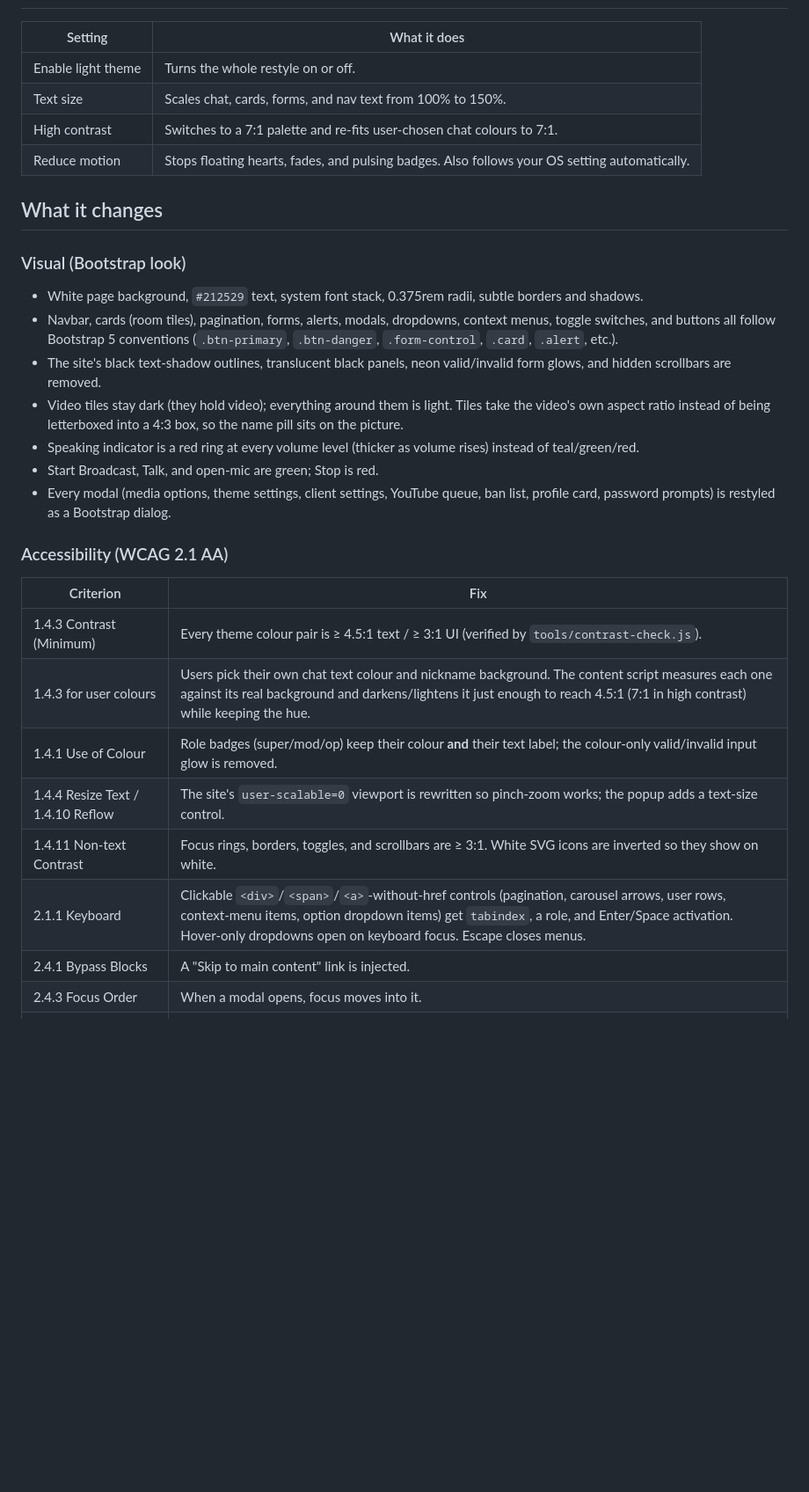
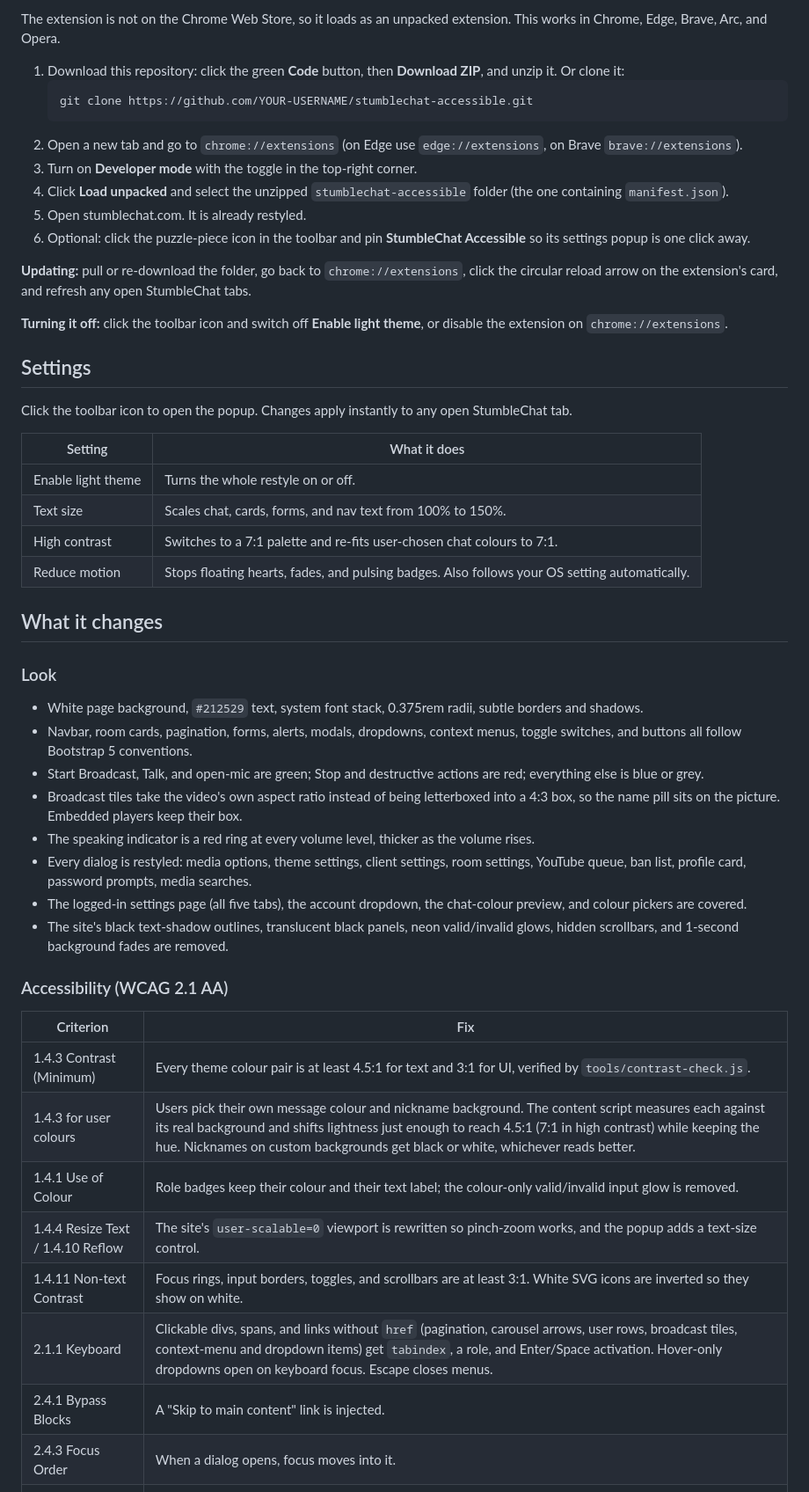
Before and after one commit to PackJC/stumblechat-theme-accessible, a Markdown page: README.md, the part around one of its changes. Shown at 88% size. GitHub-like rendering; blank space fills up the shorter version.

````diff
--- a/README.md
+++ b/README.md
@@ -17,3 +27,22 @@ To update after editing files, click the reload icon on the extension card.
+The extension is not on the Chrome Web Store, so it loads as an unpacked extension. This works in Chrome, Edge, Brave, Arc, and Opera.
+
+1. Download this repository: click the green **Code** button, then **Download ZIP**, and unzip it. Or clone it:
+   ```bash
+   git clone https://github.com/YOUR-USERNAME/stumblechat-accessible.git
+   ```
+2. Open a new tab and go to `chrome://extensions` (on Edge use `edge://extensions`, on Brave `brave://extensions`).
+3. Turn on **Developer mode** with the toggle in the top-right corner.
+4. Click **Load unpacked** and select the unzipped `stumblechat-accessible` folder (the one containing `manifest.json`).
+5. Open stumblechat.com. It is already restyled.
+6. Optional: click the puzzle-piece icon in the toolbar and pin **StumbleChat Accessible** so its settings popup is one click away.
+
+**Updating:** pull or re-download the folder, go back to `chrome://extensions`, click the circular reload arrow on the extension's card, and refresh any open StumbleChat tabs.
+
+**Turning it off:** click the toolbar icon and switch off **Enable light theme**, or disable the extension on `chrome://extensions`.
+
+## Settings
+
+Click the toolbar icon to open the popup. Changes apply instantly to any open StumbleChat tab.
 
 | Setting | What it does |
 | --- | --- |
@@ -24,24 +53,26 @@ To update after editing files, click the reload icon on the extension card.
 
 ## What it changes
 
-### Visual (Bootstrap look)
+### Look
 - White page background, `#212529` text, system font stack, 0.375rem radii, subtle borders and shadows.
-- Navbar, cards (room tiles), pagination, forms, alerts, modals, dropdowns, context menus, toggle switches, and buttons all follow Bootstrap 5 conventions (`.btn-primary`, `.btn-danger`, `.form-control`, `.card`, `.alert`, etc.).
-- The site's black text-shadow outlines, translucent black panels, neon valid/invalid form glows, and hidden scrollbars are removed.
-- Video tiles stay dark (they hold video); everything around them is light. Tiles take the video's own aspect ratio instead of being letterboxed into a 4:3 box, so the name pill sits on the picture.
-- Speaking indicator is a red ring at every volume level (thicker as volume rises) instead of teal/green/red.
-- Start Broadcast, Talk, and open-mic are green; Stop is red.
-- Every modal (media options, theme settings, client settings, YouTube queue, ban list, profile card, password prompts) is restyled as a Bootstrap dialog.
+- Navbar, room cards, pagination, forms, alerts, modals, dropdowns, context menus, toggle switches, and buttons all follow Bootstrap 5 conventions.
+- Start Broadcast, Talk, and open-mic are green; Stop and destructive actions are red; everything else is blue or grey.
+- Broadcast tiles take the video's own aspect ratio instead of being letterboxed into a 4:3 box, so the name pill sits on the picture. Embedded players keep their box.
+- The speaking indicator is a red ring at every volume level, thicker as the volume rises.
+- Every dialog is restyled: media options, theme settings, client settings, room settings, YouTube queue, ban list, profile card, password prompts, media searches.
+- The logged-in settings page (all five tabs), the account dropdown, the chat-colour preview, and colour pickers are covered.
+- The site's black text-shadow outlines, translucent black panels, neon valid/invalid glows, hidden scrollbars, and 1-second background fades are removed.
 
 ### Accessibility (WCAG 2.1 AA)
+
 | Criterion | Fix |
 | --- | --- |
-| 1.4.3 Contrast (Minimum) | Every theme colour pair is ≥ 4.5:1 text / ≥ 3:1 UI (verified by `tools/contrast-check.js`). |
-| 1.4.3 for user colours | Users pick their own chat text colour and nickname background. The content script measures each one against its real background and darkens/lightens it just enough to reach 4.5:1 (7:1 in high contrast) while keeping the hue. |
-| 1.4.1 Use of Colour | Role badges (super/mod/op) keep their colour **and** their text label; the colour-only valid/invalid input glow is removed. |
-| 1.4.4 Resize Text / 1.4.10 Reflow | The site's `user-scalable=0` viewport is rewritten so pinch-zoom works; the popup adds a text-size control. |
-| 1.4.11 Non-text Contrast | Focus rings, borders, toggles, and scrollbars are ≥ 3:1. White SVG icons are inverted so they show on white. |
-| 2.1.1 Keyboard | Clickable `<div>`/`<span>`/`<a>`-without-href controls (pagination, carousel arrows, user rows, context-menu items, option dropdown items) get `tabindex`, a role, and Enter/Space activation. Hover-only dropdowns open on keyboard focus. Escape closes menus. |
+| 1.4.3 Contrast (Minimum) | Every theme colour pair is at least 4.5:1 for text and 3:1 for UI, verified by `tools/contrast-check.js`. |
+| 1.4.3 for user colours | Users pick their own message colour and nickname background. The content script measures each against its real background and shifts lightness just enough to reach 4.5:1 (7:1 in high contrast) while keeping the hue. Nicknames on custom backgrounds get black or white, whichever reads better. |
+| 1.4.1 Use of Colour | Role badges keep their colour and their text label; the colour-only valid/invalid input glow is removed. |
+| 1.4.4 Resize Text / 1.4.10 Reflow | The site's `user-scalable=0` viewport is rewritten so pinch-zoom works, and the popup adds a text-size control. |
+| 1.4.11 Non-text Contrast | Focus rings, input borders, toggles, and scrollbars are at least 3:1. White SVG icons are inverted so they show on white. |
+| 2.1.1 Keyboard | Clickable divs, spans, and links without `href` (pagination, carousel arrows, user rows, broadcast tiles, context-menu and dropdown items) get `tabindex`, a role, and Enter/Space activation. Hover-only dropdowns open on keyboard focus. Escape closes menus. |
 | 2.4.1 Bypass Blocks | A "Skip to main content" link is injected. |
-| 2.4.3 Focus Order | When a modal opens, focus moves into it. |
+| 2.4.3 Focus Order | When a dialog opens, focus moves into it. |
 | 2.4.7 Focus Visible | A 3px ring replaces the site's `outline: none`. |
````
Also changed, not shown: other parts of README.md (+61 -30 lines), docs/screenshots/directory.png (added), docs/screenshots/login.png (added), docs/screenshots/room.png (added).
